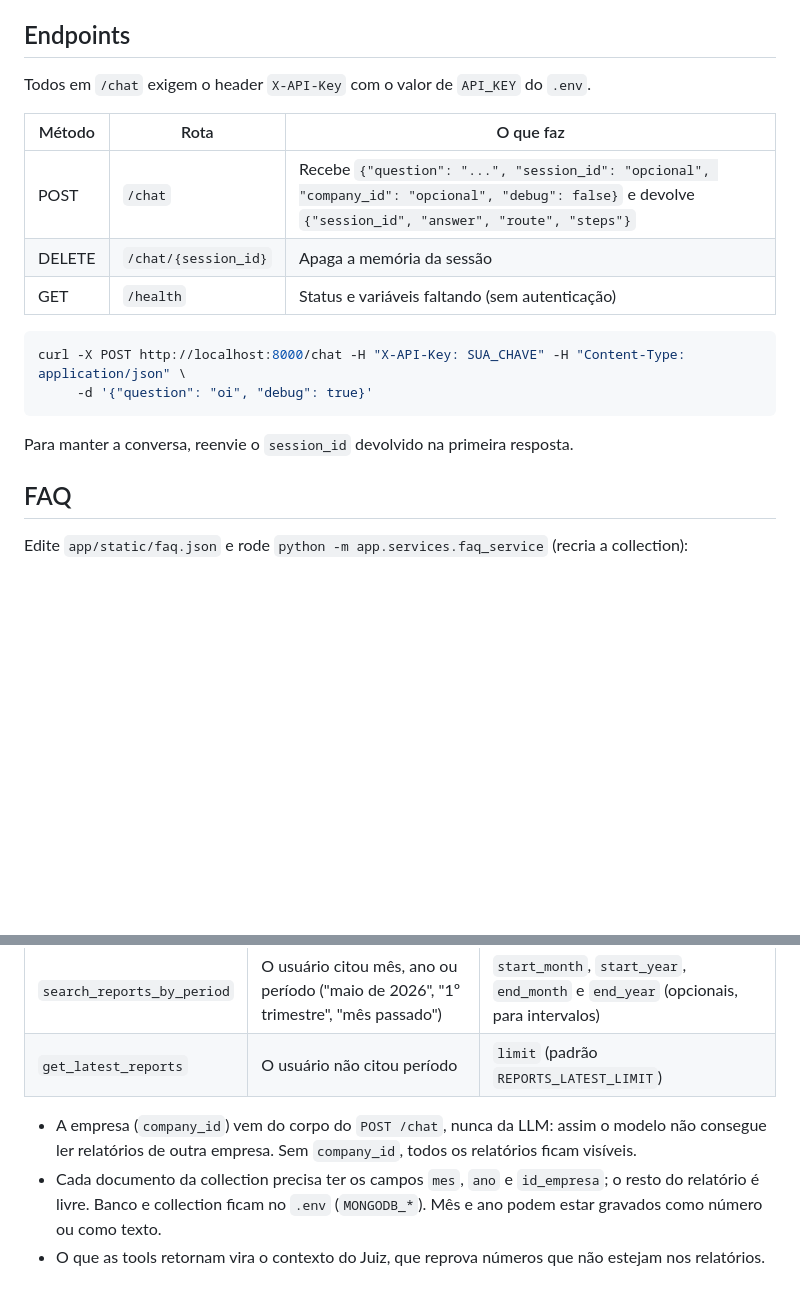
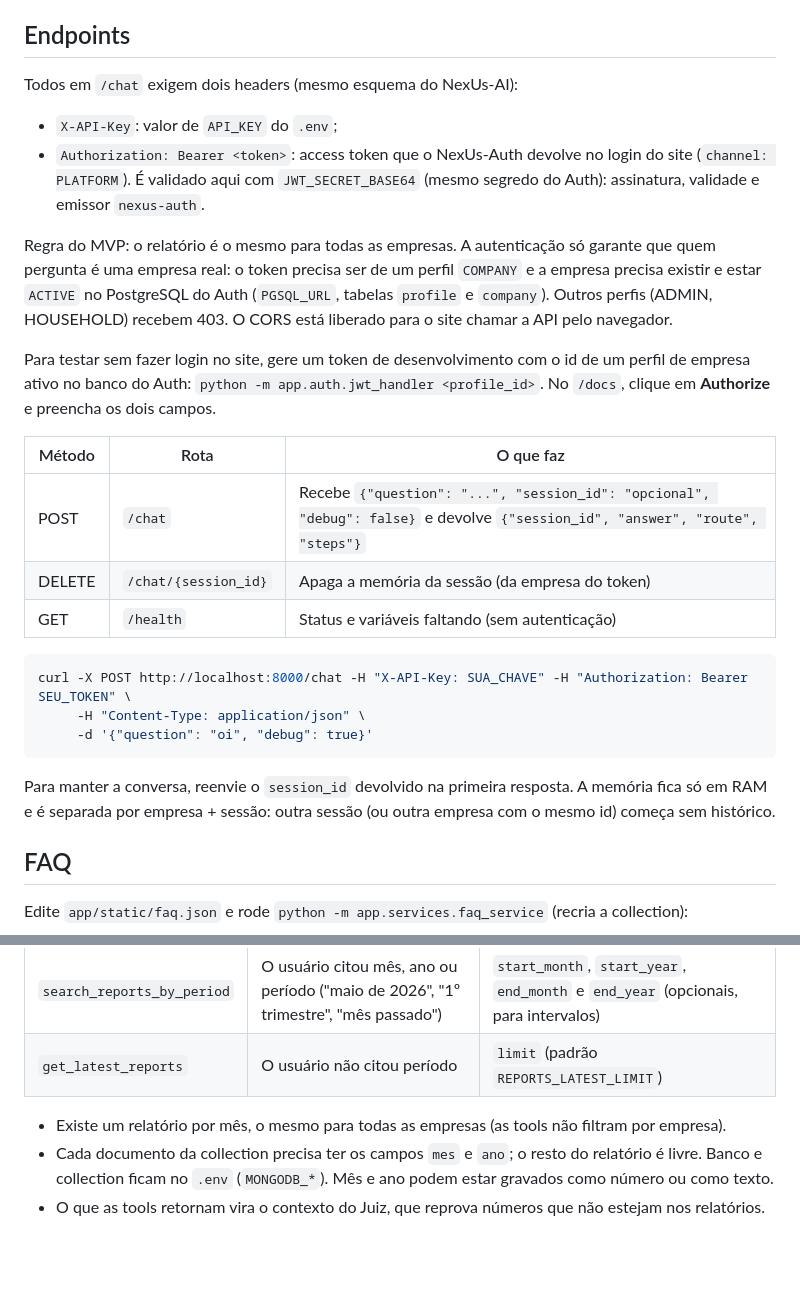
Before and after one commit to NexUs-ofc/NexUs-BI-AI, a Markdown page: README.md, 2 parts joined by grey strips. Drawn GitHub-style; blank space fills up the shorter version.

Commit message:
Document create_agent, authentication and global reports
- Agents are built with create_agent; tool and model call limits.
- FAQ through the search_faq tool; judge validation.
- Authentication: X-API-Key + Bearer token from NexUs-Auth (website
  login, channel PLATFORM), COMPANY profile with an ACTIVE company in
  the Auth PostgreSQL; how to generate a development token; CORS.
- Reports: one global report per month (only mes and ano required).
- Session memory isolated by company + session.

````diff
--- a/README.md
+++ b/README.md
@@ -54,20 +63,34 @@ Teste rápido da chave/modelo do Gemini: `python -m app.model.llm`.
 
 ## Endpoints
 
-Todos em `/chat` exigem o header `X-API-Key` com o valor de `API_KEY` do `.env`.
+Todos em `/chat` exigem dois headers (mesmo esquema do NexUs-AI):
+- `X-API-Key`: valor de `API_KEY` do `.env`;
+- `Authorization: Bearer <token>`: access token que o NexUs-Auth devolve no login do site (`channel: PLATFORM`).
+  É validado aqui com `JWT_SECRET_BASE64` (mesmo segredo do Auth): assinatura, validade e emissor `nexus-auth`.
+
+Regra do MVP: o relatório é o mesmo para todas as empresas. A autenticação só garante que quem pergunta é
+uma empresa real: o token precisa ser de um perfil `COMPANY` e a empresa precisa existir e estar `ACTIVE` no
+PostgreSQL do Auth (`PGSQL_URL`, tabelas `profile` e `company`). Outros perfis (ADMIN, HOUSEHOLD) recebem 403.
+O CORS está liberado para o site chamar a API pelo navegador.
+
+Para testar sem fazer login no site, gere um token de desenvolvimento com o id de um perfil de empresa
+ativo no banco do Auth: `python -m app.auth.jwt_handler <profile_id>`.
+No `/docs`, clique em **Authorize** e preencha os dois campos.
 
 | Método | Rota | O que faz |
 |---|---|---|
-| POST | `/chat` | Recebe `{"question": "...", "session_id": "opcional", "company_id": "opcional", "debug": false}` e devolve `{"session_id", "answer", "route", "steps"}` |
-| DELETE | `/chat/{session_id}` | Apaga a memória da sessão |
+| POST | `/chat` | Recebe `{"question": "...", "session_id": "opcional", "debug": false}` e devolve `{"session_id", "answer", "route", "steps"}` |
+| DELETE | `/chat/{session_id}` | Apaga a memória da sessão (da empresa do token) |
 | GET | `/health` | Status e variáveis faltando (sem autenticação) |
 
 ```bash
-curl -X POST http://localhost:8000/chat -H "X-API-Key: SUA_CHAVE" -H "Content-Type: application/json" \
+curl -X POST http://localhost:8000/chat -H "X-API-Key: SUA_CHAVE" -H "Authorization: Bearer SEU_TOKEN" \
+     -H "Content-Type: application/json" \
      -d '{"question": "oi", "debug": true}'
 ```
 
-Para manter a conversa, reenvie o `session_id` devolvido na primeira resposta.
+Para manter a conversa, reenvie o `session_id` devolvido na primeira resposta. A memória fica só em RAM
+e é separada por empresa + sessão: outra sessão (ou outra empresa com o mesmo id) começa sem histórico.
 
 ## FAQ
 
@@ -89,6 +112,6 @@ Os dois agentes leem os relatórios consolidados mensais já salvos no MongoDB,
 | `search_reports_by_period` | O usuário citou mês, ano ou período ("maio de 2026", "1º trimestre", "mês passado") | `start_month`, `start_year`, `end_month` e `end_year` (opcionais, para intervalos) |
 | `get_latest_reports` | O usuário não citou período | `limit` (padrão `REPORTS_LATEST_LIMIT`) |
 
-- A empresa (`company_id`) vem do corpo do `POST /chat`, nunca da LLM: assim o modelo não consegue ler relatórios de outra empresa. Sem `company_id`, todos os relatórios ficam visíveis.
-- Cada documento da collection precisa ter os campos `mes`, `ano` e `id_empresa`; o resto do relatório é livre. Banco e collection ficam no `.env` (`MONGODB_*`). Mês e ano podem estar gravados como número ou como texto.
+- Existe um relatório por mês, o mesmo para todas as empresas (as tools não filtram por empresa).
+- Cada documento da collection precisa ter os campos `mes` e `ano`; o resto do relatório é livre. Banco e collection ficam no `.env` (`MONGODB_*`). Mês e ano podem estar gravados como número ou como texto.
 - O que as tools retornam vira o contexto do Juiz, que reprova números que não estejam nos relatórios.
````
Also changed, not shown: other parts of README.md (+13 -4 lines).
